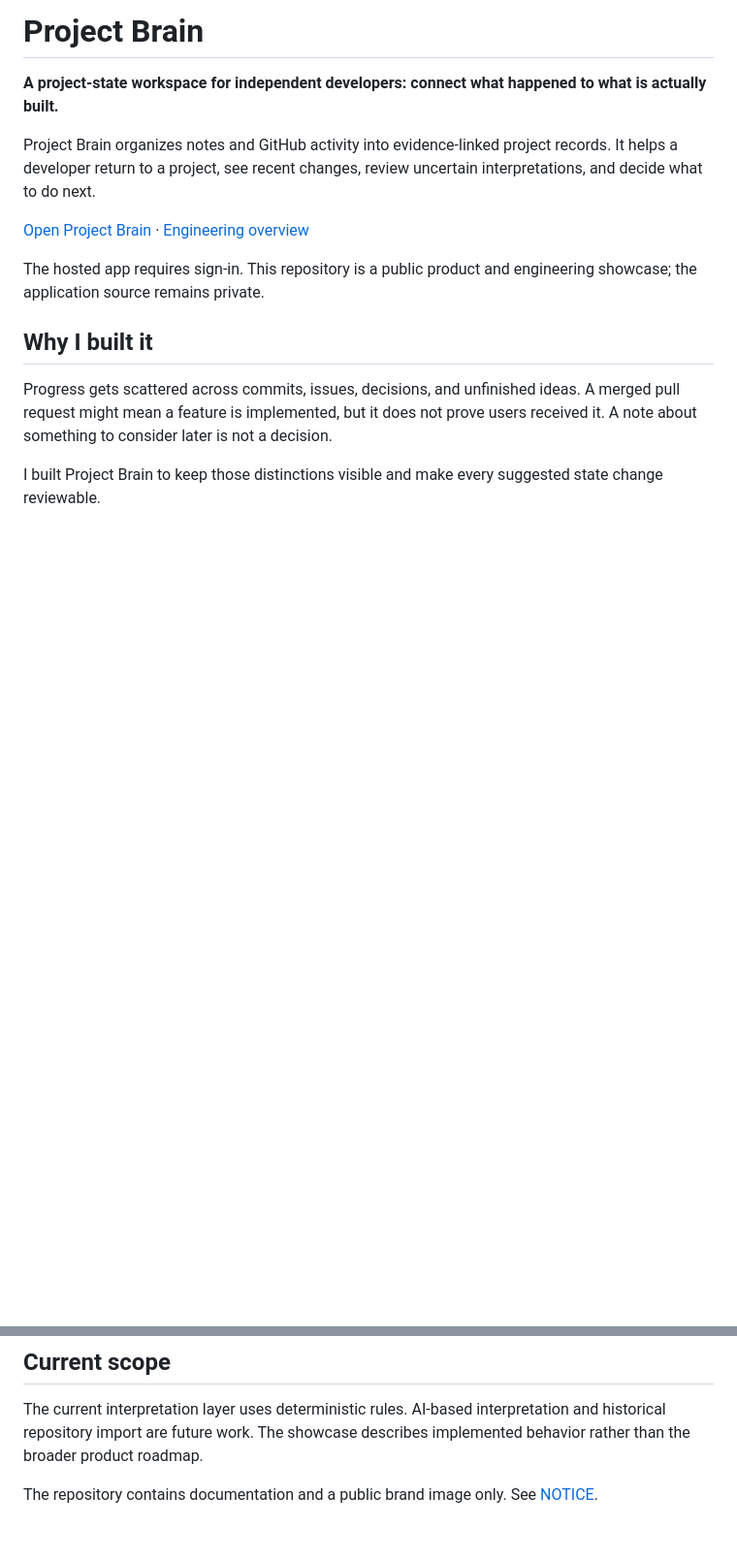
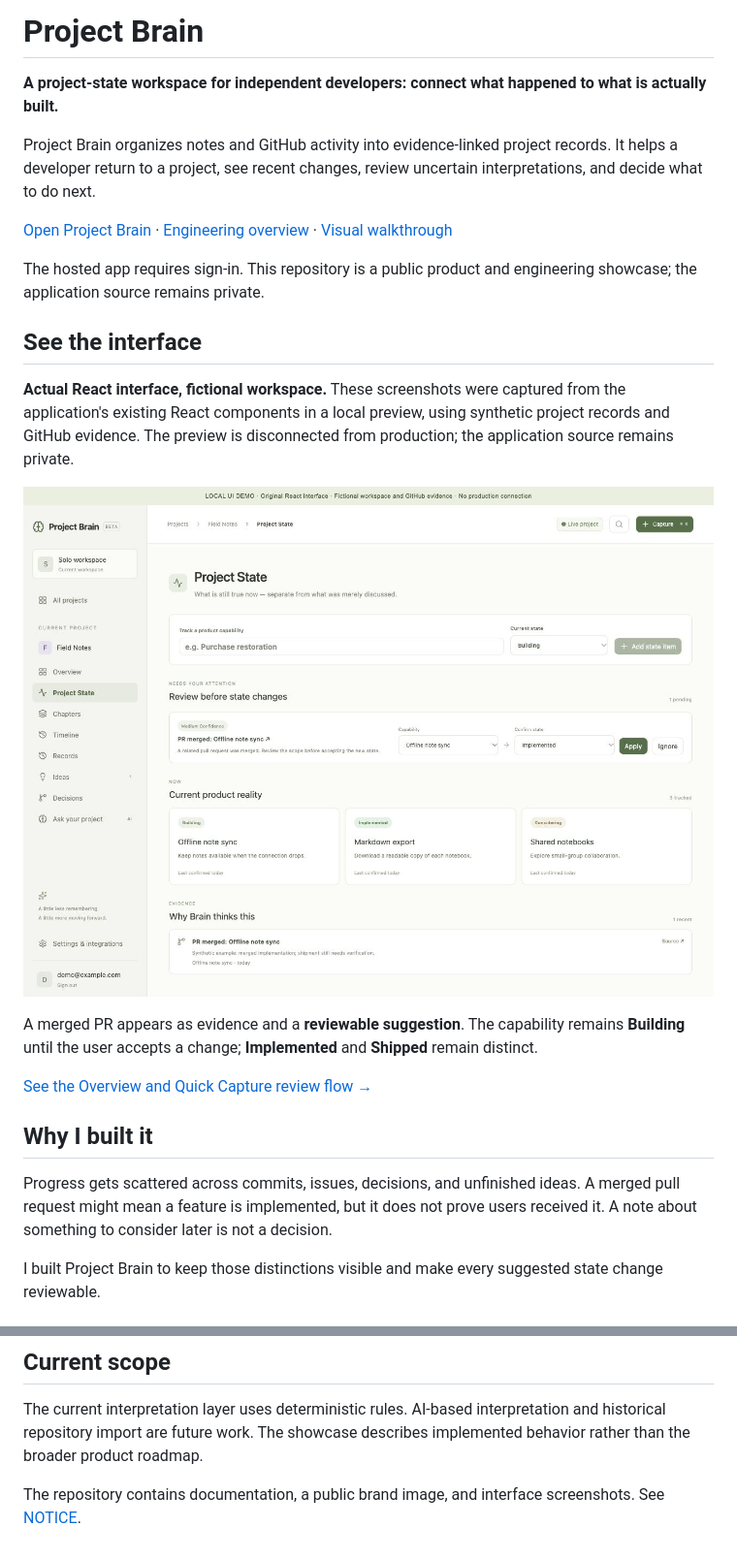
Before and after one commit to zichenz7/Project-Brain-Showcase, a Markdown page: README.md, 2 parts joined by grey strips. Shown at 97% size. Drawn GitHub-style; pictures changed too: assets/screenshots/project-state-demo.jpg (added); blank space fills up the shorter version.

Commit message:
Add real interface screenshots with a synthetic workspace walkthrough

```diff
--- a/README.md
+++ b/README.md
@@ -8,9 +8,19 @@
 
 Project Brain organizes notes and GitHub activity into evidence-linked project records. It helps a developer return to a project, see recent changes, review uncertain interpretations, and decide what to do next.
 
-[Open Project Brain](https://project-brain.joezhuzc.chatgpt.site) · [Engineering overview](ENGINEERING.md)
+[Open Project Brain](https://project-brain.joezhuzc.chatgpt.site) · [Engineering overview](ENGINEERING.md) · [Visual walkthrough](WALKTHROUGH.md)
 
 The hosted app requires sign-in. This repository is a public product and engineering showcase; the application source remains private.
+
+## See the interface
+
+**Actual React interface, fictional workspace.** These screenshots were captured from the application's existing React components in a local preview, using synthetic project records and GitHub evidence. The preview is disconnected from production; the application source remains private.
+
+![Project Brain: review a proposed state change alongside current capabilities and source evidence](assets/screenshots/project-state-demo.jpg)
+
+A merged PR appears as evidence and a **reviewable suggestion**. The capability remains **Building** until the user accepts a change; **Implemented** and **Shipped** remain distinct.
+
+[See the Overview and Quick Capture review flow →](WALKTHROUGH.md)
 
 ## Why I built it
 
@@ -65,4 +75,4 @@ I am the founder and solo full-stack developer. I designed the product workflow,
 
 The current interpretation layer uses deterministic rules. AI-based interpretation and historical repository import are future work. The showcase describes implemented behavior rather than the broader product roadmap.
 
-The repository contains documentation and a public brand image only. See [NOTICE](NOTICE.md).
+The repository contains documentation, a public brand image, and interface screenshots. See [NOTICE](NOTICE.md).
```
Also changed, not shown: NOTICE.md (+2 -2 lines), WALKTHROUGH.md (added, +33 -0 lines), assets/screenshots/capture-review-demo.jpg (added), assets/screenshots/overview-demo.jpg (added).
